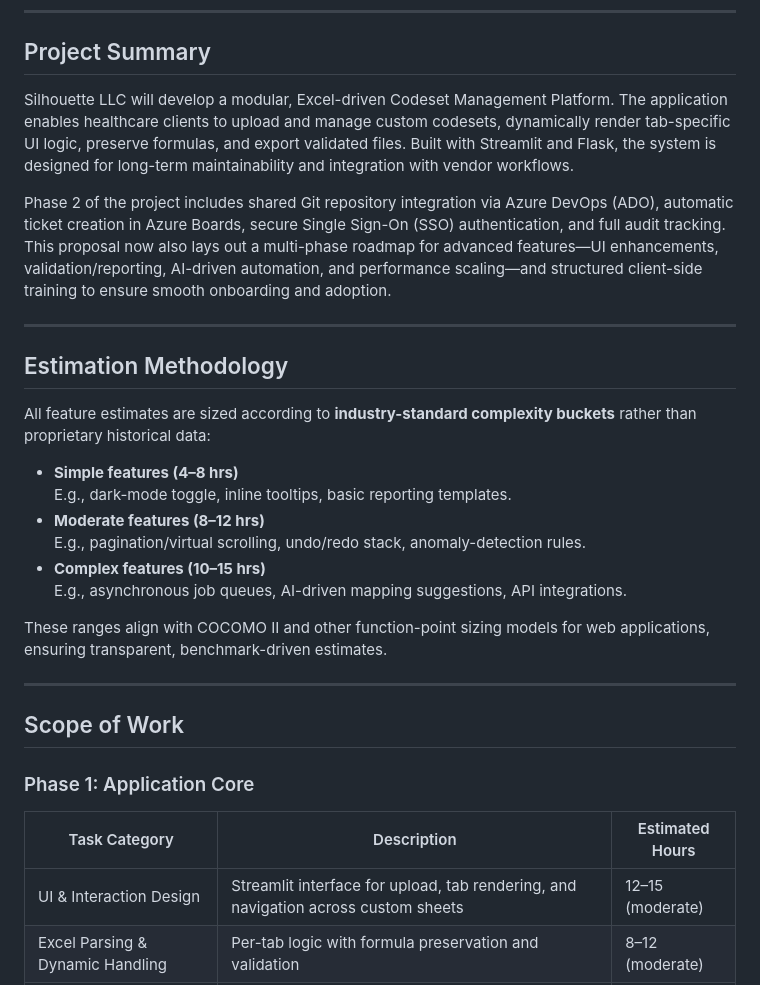
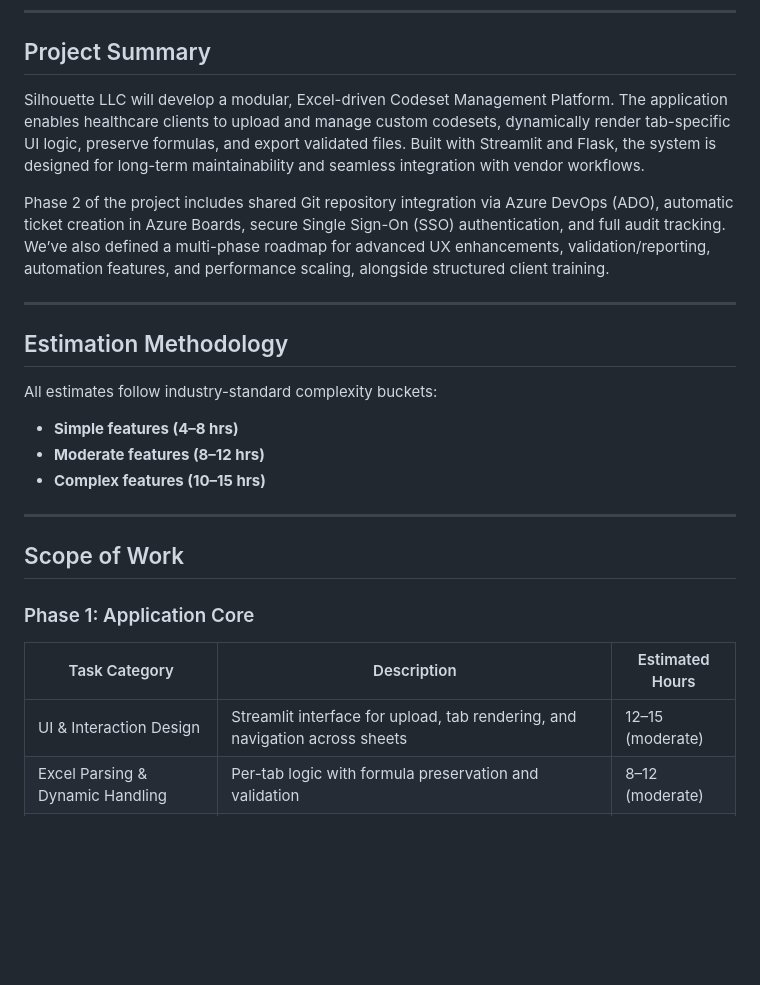
Before and after one commit to rfongls/HCAT-CODESET-APP, a Markdown page: project-proposal.md, the part around one of its changes. GitHub-like rendering; blank space fills up the shorter version.

```diff
--- a/project-proposal.md
+++ b/project-proposal.md
@@ -9,24 +9,19 @@
 
 ## Project Summary
 
-Silhouette LLC will develop a modular, Excel-driven Codeset Management Platform. The application enables healthcare clients to upload and manage custom codesets, dynamically render tab-specific UI logic, preserve formulas, and export validated files. Built with Streamlit and Flask, the system is designed for long-term maintainability and integration with vendor workflows.
+Silhouette LLC will develop a modular, Excel-driven Codeset Management Platform. The application enables healthcare clients to upload and manage custom codesets, dynamically render tab-specific UI logic, preserve formulas, and export validated files. Built with Streamlit and Flask, the system is designed for long-term maintainability and seamless integration with vendor workflows.
 
-Phase 2 of the project includes shared Git repository integration via Azure DevOps (ADO), automatic ticket creation in Azure Boards, secure Single Sign-On (SSO) authentication, and full audit tracking. This proposal now also lays out a multi-phase roadmap for advanced features—UI enhancements, validation/reporting, AI-driven automation, and performance scaling—and structured client-side training to ensure smooth onboarding and adoption.
+Phase 2 of the project includes shared Git repository integration via Azure DevOps (ADO), automatic ticket creation in Azure Boards, secure Single Sign-On (SSO) authentication, and full audit tracking. We’ve also defined a multi-phase roadmap for advanced UX enhancements, validation/reporting, automation features, and performance scaling, alongside structured client training.
 
 ---
 
 ## Estimation Methodology
 
-All feature estimates are sized according to **industry-standard complexity buckets** rather than proprietary historical data:
+All estimates follow industry-standard complexity buckets:
 
 - **Simple features (4–8 hrs)**
-  E.g., dark-mode toggle, inline tooltips, basic reporting templates.
 - **Moderate features (8–12 hrs)**
-  E.g., pagination/virtual scrolling, undo/redo stack, anomaly-detection rules.
 - **Complex features (10–15 hrs)**
-  E.g., asynchronous job queues, AI-driven mapping suggestions, API integrations.
-
-These ranges align with COCOMO II and other function-point sizing models for web applications, ensuring transparent, benchmark-driven estimates.
 
 ---
 
@@ -36,7 +31,7 @@ These ranges align with COCOMO II and other function-point sizing models for web
 
 | Task Category                   | Description                                                                       | Estimated Hours |
 |---------------------------------|-----------------------------------------------------------------------------------|-----------------|
-| UI & Interaction Design         | Streamlit interface for upload, tab rendering, and navigation across custom sheets | 12–15 (moderate)|
+| UI & Interaction Design         | Streamlit interface for upload, tab rendering, and navigation across sheets       | 12–15 (moderate)|
 | Excel Parsing & Dynamic Handling| Per-tab logic with formula preservation and validation                             | 8–12 (moderate) |
 | Dropdowns, Mappings & Logic     | Render dropdowns for mappings (`STANDARD_DESCRIPTION`, `MAPPED_STD_DESCRIPTION`)   | 6–8 (simple)    |
 | Excel Export Functionality      | Export workbooks while retaining formulas and structure                            | 6–10 (simple)   |
```
Also changed, not shown: other parts of project-proposal.md (+52 -52 lines).
